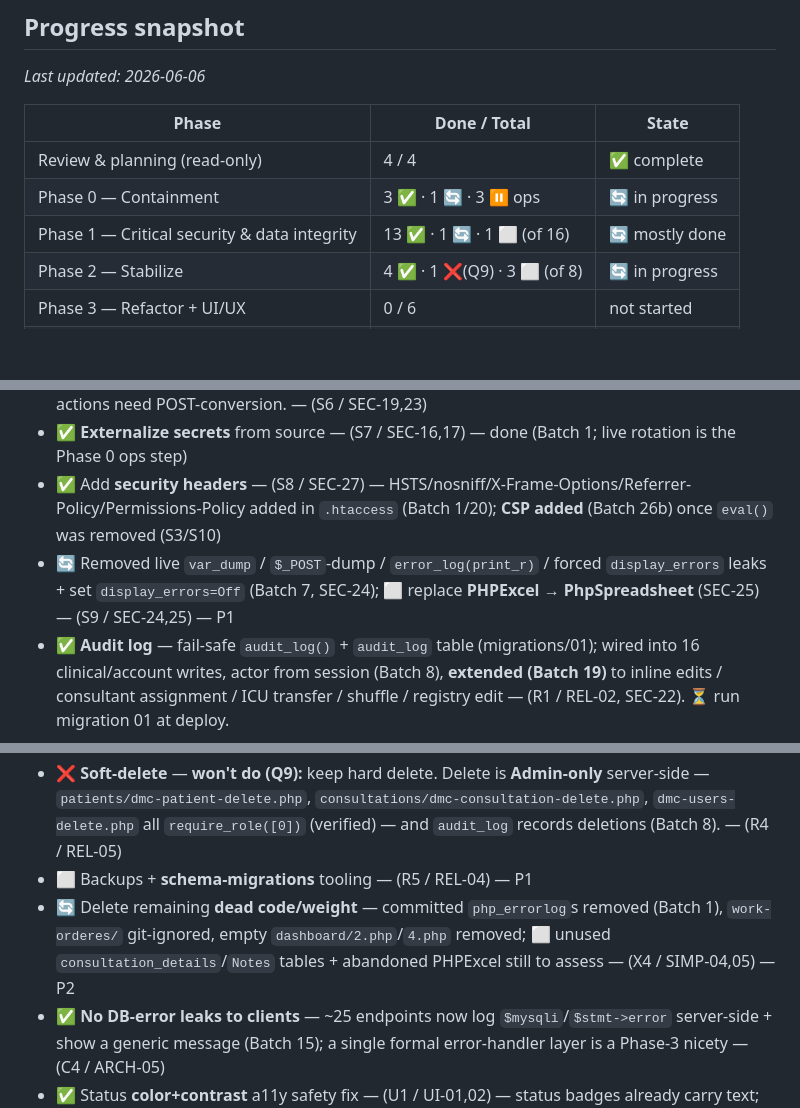
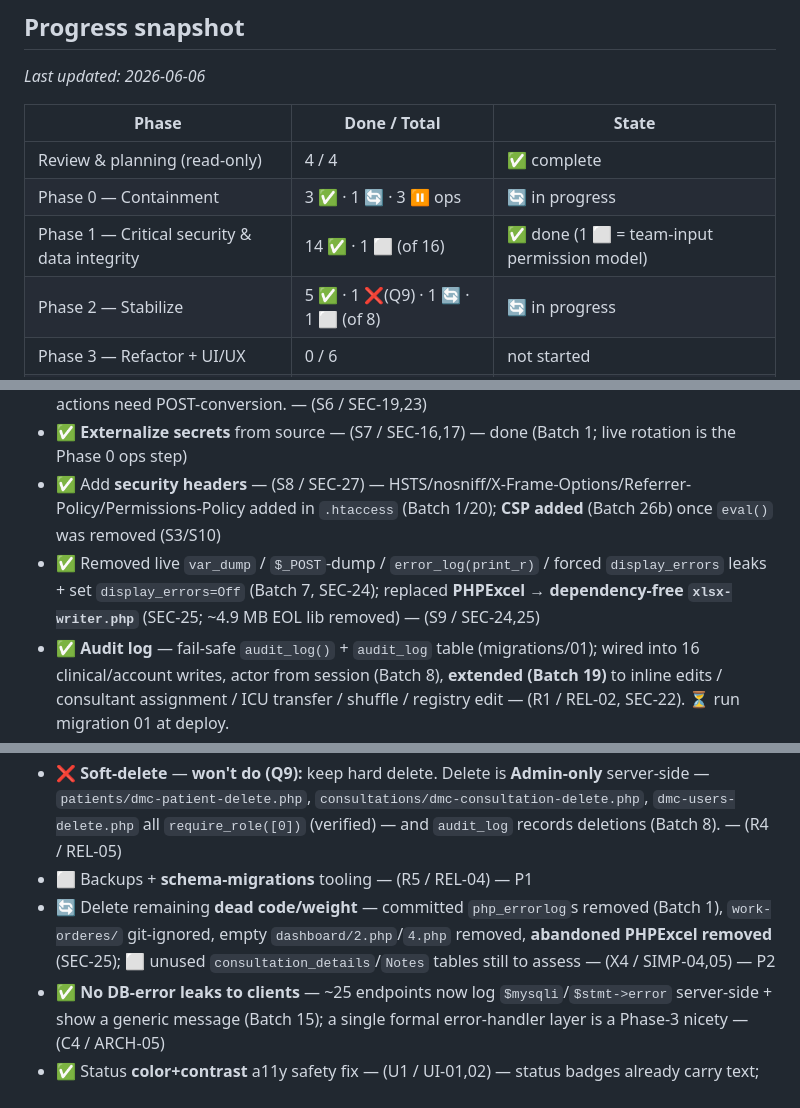
Before and after one commit to ahmedsk2/dmc-patient-flow-hub, a Markdown page: PROJECT-TRACKER.md, 3 parts joined by grey strips. Drawn GitHub-style; blank space fills up the shorter version.

Commit message:
docs(tracker): PHPExcel replaced (SEC-25), Phase 1 done, snapshots updated
- SEC-25 marked done (dependency-free xlsx-writer.php); removed the now-resolved
  PhpSpreadsheet decision; dead-code (X4) notes PHPExcel removed.
- Phase 1 snapshot -> 14 done / 1 todo (the 1 = team-input permission model).
- Phase 2 snapshot -> 5 done / 1 won't-do / 1 in-progress / 1 todo.

Co-Authored-By: Claude Opus 4.8 (1M context) <noreply@anthropic.com>

```diff
--- a/PROJECT-TRACKER.md
+++ b/PROJECT-TRACKER.md
@@ -18,8 +18,8 @@ _Last updated: 2026-06-06_
 |---|---|---|
 | Review & planning (read-only) | 4 / 4 | ✅ complete |
 | Phase 0 — Containment | 3 ✅ · 1 🔄 · 3 ⏸️ ops | 🔄 in progress |
-| Phase 1 — Critical security & data integrity | 13 ✅ · 1 🔄 · 1 ⬜ (of 16) | 🔄 mostly done |
-| Phase 2 — Stabilize | 4 ✅ · 1 ❌(Q9) · 3 ⬜ (of 8) | 🔄 in progress |
+| Phase 1 — Critical security & data integrity | 14 ✅ · 1 ⬜ (of 16) | ✅ done (1 ⬜ = team-input permission model) |
+| Phase 2 — Stabilize | 5 ✅ · 1 ❌(Q9) · 1 🔄 · 1 ⬜ (of 8) | 🔄 in progress |
 | Phase 3 — Refactor + UI/UX | 0 / 6 | not started |
 | Phase 4 — Re-platform (decision-gated) | 0 / 2 | not started |
 | Phase 5 — Nice-to-haves | 0 / 3 | not started |
@@ -130,7 +132,7 @@ _(Add new notes/decisions above this line as we go.)_
 - ✅ **Session hardening** (B7) + **CSRF tokens** complete: csrf.php + global ajaxSend header + `csrf_verify()` on 16 AJAX endpoints (B9) + `csrf_field()`/verify on all real forms — account & page (B10); pairing grep-verified. ⏸️ `search.php` undo has no form (SameSite-covered); GET actions need POST-conversion. — (S6 / SEC-19,23)
 - ✅ **Externalize secrets** from source — (S7 / SEC-16,17) — done (Batch 1; live rotation is the Phase 0 ops step)
 - ✅ Add **security headers** — (S8 / SEC-27) — HSTS/nosniff/X-Frame-Options/Referrer-Policy/Permissions-Policy added in `.htaccess` (Batch 1/20); **CSP added** (Batch 26b) once `eval()` was removed (S3/S10)
-- 🔄 Removed live `var_dump` / `$_POST`-dump / `error_log(print_r)` / forced `display_errors` leaks + set `display_errors=Off` (Batch 7, SEC-24); ⬜ replace **PHPExcel → PhpSpreadsheet** (SEC-25) — (S9 / SEC-24,25) — P1
+- ✅ Removed live `var_dump` / `$_POST`-dump / `error_log(print_r)` / forced `display_errors` leaks + set `display_errors=Off` (Batch 7, SEC-24); replaced **PHPExcel → dependency-free `xlsx-writer.php`** (SEC-25; ~4.9 MB EOL lib removed) — (S9 / SEC-24,25)
 - ✅ **Audit log** — fail-safe `audit_log()` + `audit_log` table (migrations/01); wired into 16 clinical/account writes, actor from session (Batch 8), **extended (Batch 19)** to inline edits / consultant assignment / ICU transfer / shuffle / registry edit — (R1 / REL-02, SEC-22). ⏳ run migration 01 at deploy.
 - ✅ Fixed broken **assign-to-primary quote** (was corrupting the patient ID) — (W2 / UX-02) — Batch 12
 - ✅ **Confirmations** with patient name+MRN on discharge/transfer/delete/reverse/sign-off/undo — (W4 / UX-04) — Batch 12
@@ -143,7 +145,7 @@ _(Add new notes/decisions above this line as we go.)_
 - ✅ Add **indexes** + make stat queries **sargable** — indexes added in migration 03 (Batch 14); **sargability done** for the department-wide stats queries (time1/a4/a4-monthly/charts1; DB-proven equivalent), per-consultant charts intentionally left (already served by the consultant_id index) — (D3,P2 / DB-03,PERF-02)
 - ❌ **Soft-delete** — **won't do (Q9):** keep hard delete. Delete is **Admin-only** server-side — `patients/dmc-patient-delete.php`, `consultations/dmc-consultation-delete.php`, `dmc-users-delete.php` all `require_role([0])` (verified) — and `audit_log` records deletions (Batch 8). — (R4 / REL-05)
 - ⬜ Backups + **schema-migrations** tooling — (R5 / REL-04) — P1
-- 🔄 Delete remaining **dead code/weight** — committed `php_errorlog`s removed (Batch 1), `work-orderes/` git-ignored, empty `dashboard/2.php`/`4.php` removed; ⬜ unused `consultation_details`/`Notes` tables + abandoned PHPExcel still to assess — (X4 / SIMP-04,05) — P2
+- 🔄 Delete remaining **dead code/weight** — committed `php_errorlog`s removed (Batch 1), `work-orderes/` git-ignored, empty `dashboard/2.php`/`4.php` removed, **abandoned PHPExcel removed** (SEC-25); ⬜ unused `consultation_details`/`Notes` tables still to assess — (X4 / SIMP-04,05) — P2
 - ✅ **No DB-error leaks to clients** — ~25 endpoints now log `$mysqli`/`$stmt->error` server-side + show a generic message (Batch 15); a single formal error-handler layer is a Phase-3 nicety — (C4 / ARCH-05)
 - ✅ Status **color+contrast** a11y safety fix — (U1 / UI-01,02) — status badges already carry text; the **LOS band** (colour-only green/yellow/red) now also shows a high-contrast **text label** ("Short/Average/Long stay") via `view-helpers.php::los_band_badge()`, inserted at all 10 LOS-band cells across 8 board pages (commit `132817d`; browser-verified on WAMP). WCAG 1.4.1 gap closed. _(Broader responsive/tablet + status-pipeline redesign still part of the U2/U4 overhaul — needs design direction.)_
 
```
Also changed, not shown: other parts of PROJECT-TRACKER.md (+2 -1 lines).
